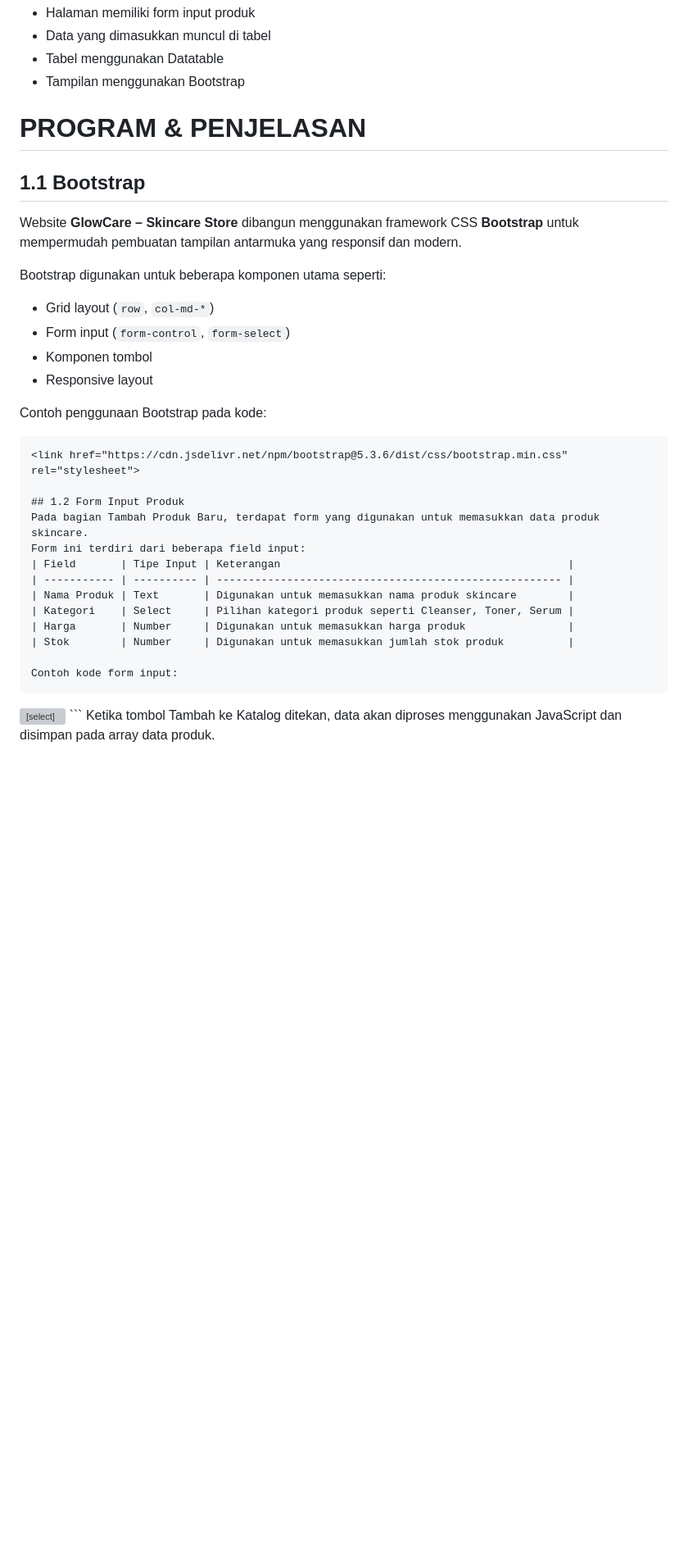
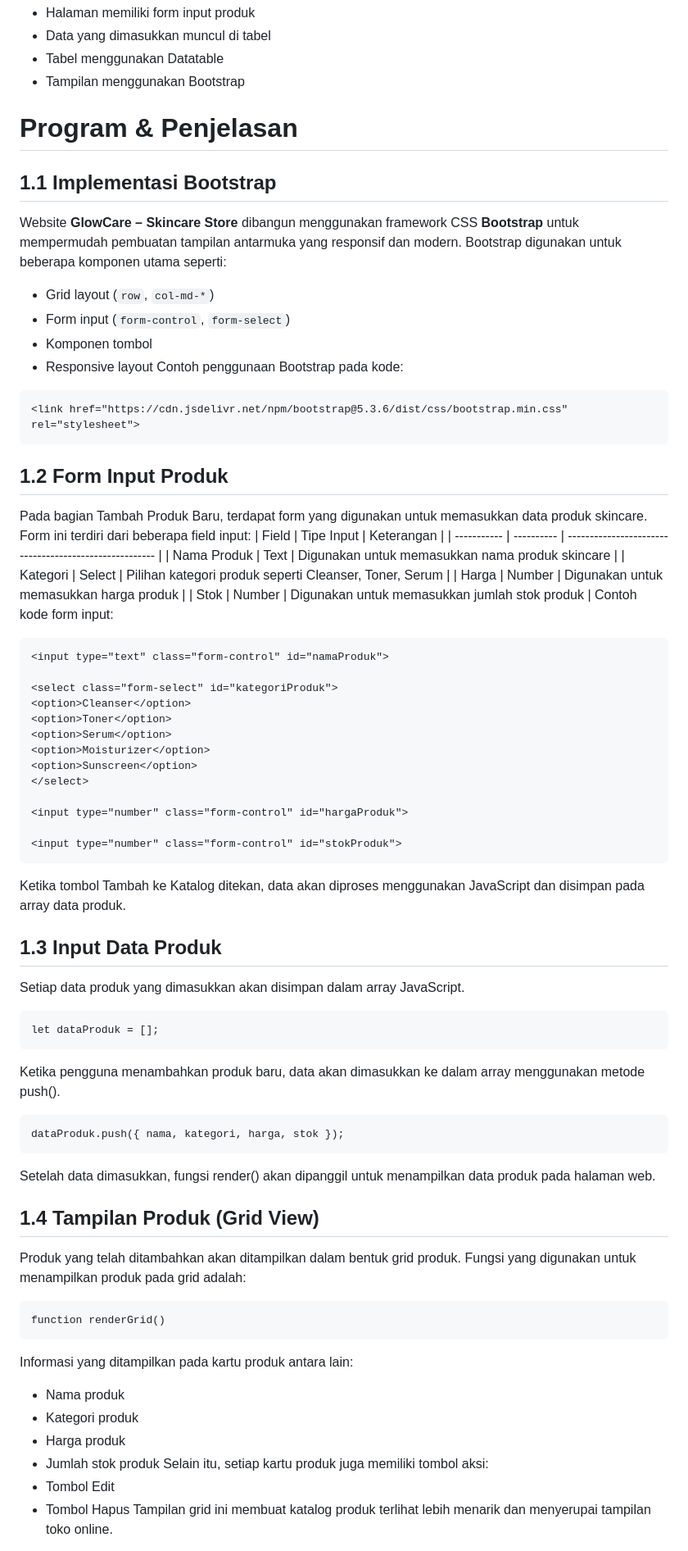
Before and after one commit to Aplikasi-Berbasis-Platform-S1IF-11-01/tugas-cots, a Markdown page: 2311102316_Boutefhika Nuha Ziyadatul Khair/README.md, the part around one of its changes. Shown at 82% size. Drawn GitHub-style; blank space fills up the shorter version; grey boxes are pictures that could not be loaded.

````diff
--- a/2311102316_Boutefhika Nuha Ziyadatul Khair/README.md
+++ b/2311102316_Boutefhika Nuha Ziyadatul Khair/README.md
@@ -72,23 +71,19 @@ Output:
 * Tabel menggunakan Datatable
 * Tampilan menggunakan Bootstrap
 
-# PROGRAM & PENJELASAN
+# Program & Penjelasan
 
-## 1.1 Bootstrap
-
+## 1.1 Implementasi Bootstrap
 Website **GlowCare – Skincare Store** dibangun menggunakan framework CSS **Bootstrap** untuk mempermudah pembuatan tampilan antarmuka yang responsif dan modern.
-
 Bootstrap digunakan untuk beberapa komponen utama seperti:
-
 - Grid layout (`row`, `col-md-*`)
 - Form input (`form-control`, `form-select`)
 - Komponen tombol
 - Responsive layout
-
 Contoh penggunaan Bootstrap pada kode:
-
-```html
+```
 <link href="https://cdn.jsdelivr.net/npm/bootstrap@5.3.6/dist/css/bootstrap.min.css" rel="stylesheet">
+```
 
 ## 1.2 Form Input Produk
 Pada bagian Tambah Produk Baru, terdapat form yang digunakan untuk memasukkan data produk skincare.
@@ -99,7 +94,6 @@ Form ini terdiri dari beberapa field input:
 | Kategori    | Select     | Pilihan kategori produk seperti Cleanser, Toner, Serum |
 | Harga       | Number     | Digunakan untuk memasukkan harga produk                |
 | Stok        | Number     | Digunakan untuk memasukkan jumlah stok produk          |
-
 Contoh kode form input:
 ```
 <input type="text" class="form-control" id="namaProduk">
@@ -117,3 +111,31 @@ Contoh kode form input:
 <input type="number" class="form-control" id="stokProduk">
 ```
 Ketika tombol Tambah ke Katalog ditekan, data akan diproses menggunakan JavaScript dan disimpan pada array data produk.
+
+## 1.3 Input Data Produk
+Setiap data produk yang dimasukkan akan disimpan dalam array JavaScript.
+```
+let dataProduk = [];
+```
+Ketika pengguna menambahkan produk baru, data akan dimasukkan ke dalam array menggunakan metode push().
+```
+dataProduk.push({ nama, kategori, harga, stok });
+```
+Setelah data dimasukkan, fungsi render() akan dipanggil untuk menampilkan data produk pada halaman web.
+
+## 1.4 Tampilan Produk (Grid View)
+Produk yang telah ditambahkan akan ditampilkan dalam bentuk grid produk.
+Fungsi yang digunakan untuk menampilkan produk pada grid adalah:
+```
+function renderGrid()
+```
+Informasi yang ditampilkan pada kartu produk antara lain:
+* Nama produk
+* Kategori produk
+* Harga produk
+* Jumlah stok produk
+Selain itu, setiap kartu produk juga memiliki tombol aksi:
+* Tombol Edit
+* Tombol Hapus
+Tampilan grid ini membuat katalog produk terlihat lebih menarik dan menyerupai tampilan toko online.
+
````
Also changed, not shown: other parts of 2311102316_Boutefhika Nuha Ziyadatul Khair/README.md (+63 -2 lines).
